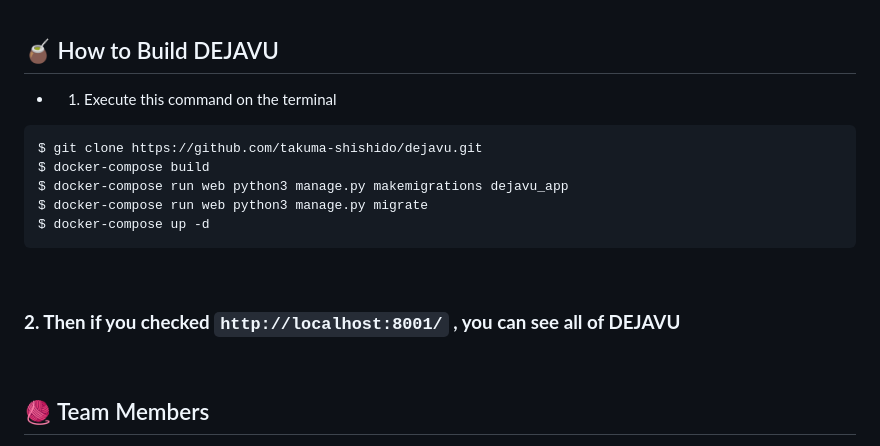
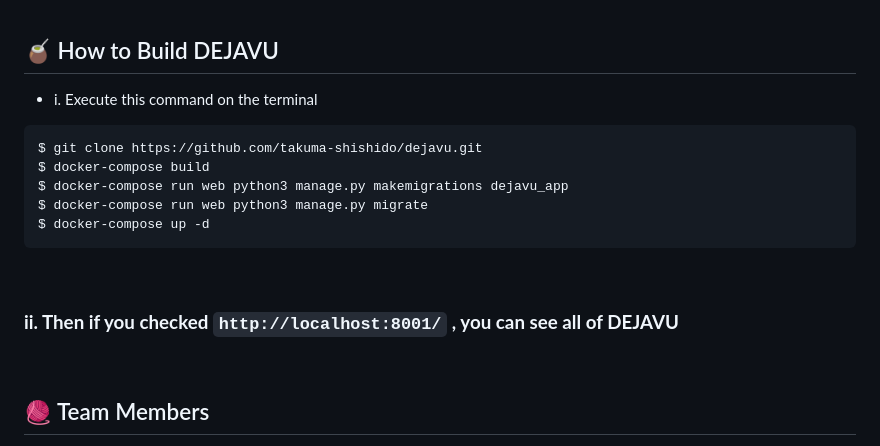
Before and after one commit to takuma-shishido/dejavu, a Markdown page: README.md, the part around the change. GitHub-like rendering.

Commit message:
🍕Update: README.md

````diff
--- a/README.md
+++ b/README.md
@@ -115,7 +115,7 @@
 <br>
 
 ## 🧉 How to Build DEJAVU
-- 1. Execute this command on the terminal
+- i. Execute this command on the terminal
 ```
 $ git clone https://github.com/takuma-shishido/dejavu.git
 $ docker-compose build
@@ -126,7 +126,7 @@ $ docker-compose up -d
 
 <br>
 
-###  **2. Then if you checked `http://localhost:8001/` , you can see all of DEJAVU**
+###  **ii. Then if you checked `http://localhost:8001/` , you can see all of DEJAVU**
 
 
 <br>
````
